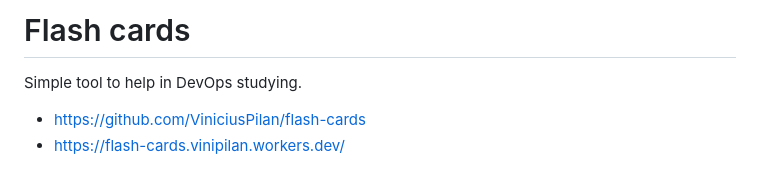
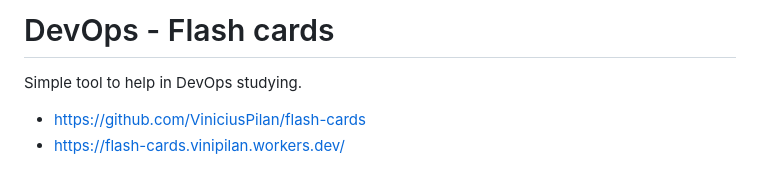
Before and after one commit to ViniciusPilan/flash-cards, a Markdown page: README.md, the part around the change. Rendered like a GitHub page.

Commit message:
chore(readme): update with the new categories

```diff
--- a/README.md
+++ b/README.md
@@ -1,4 +1,4 @@
-# Flash cards
+# DevOps - Flash cards
 Simple tool to help in DevOps studying.
 - https://github.com/ViniciusPilan/flash-cards
 - https://flash-cards.vinipilan.workers.dev/
```
